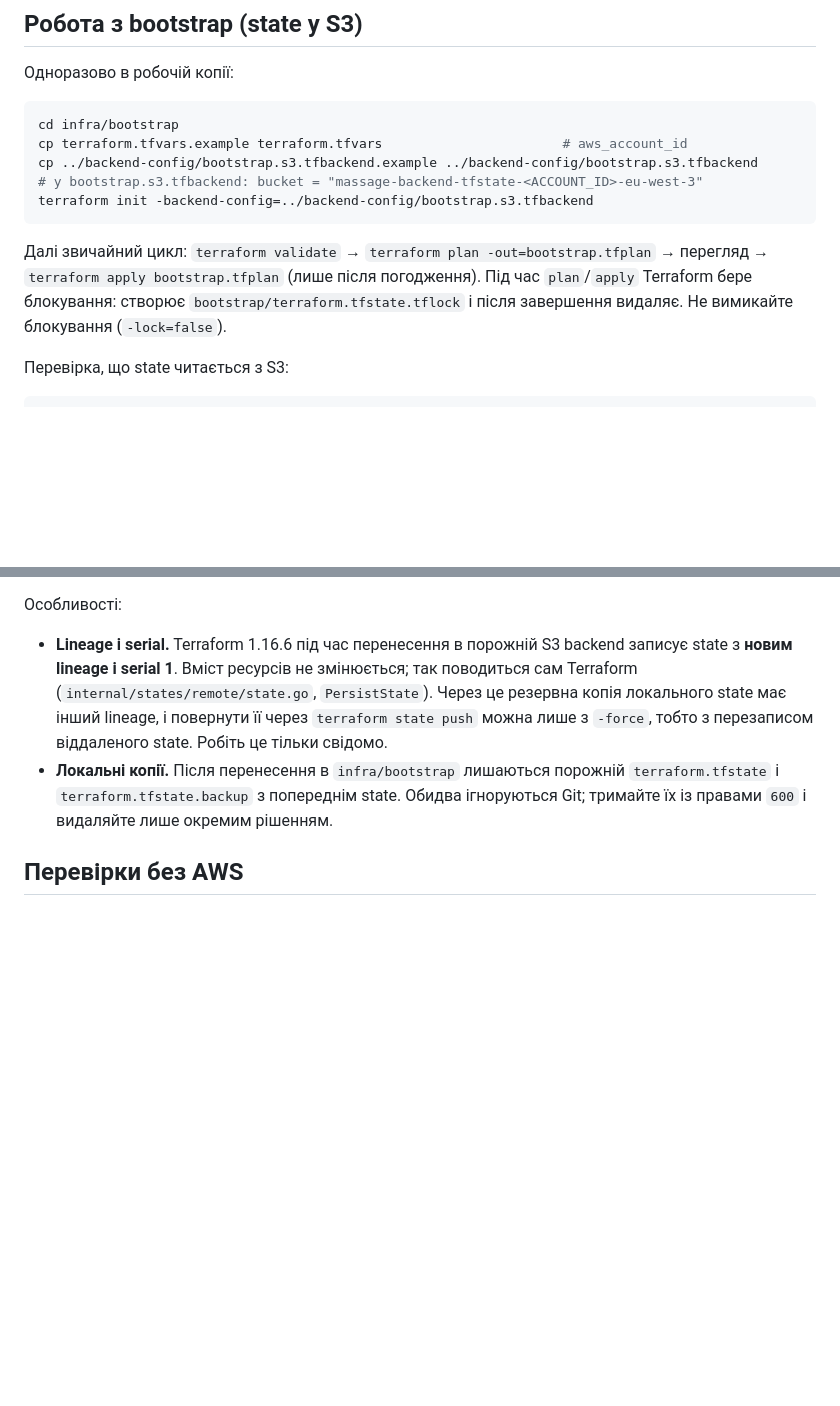
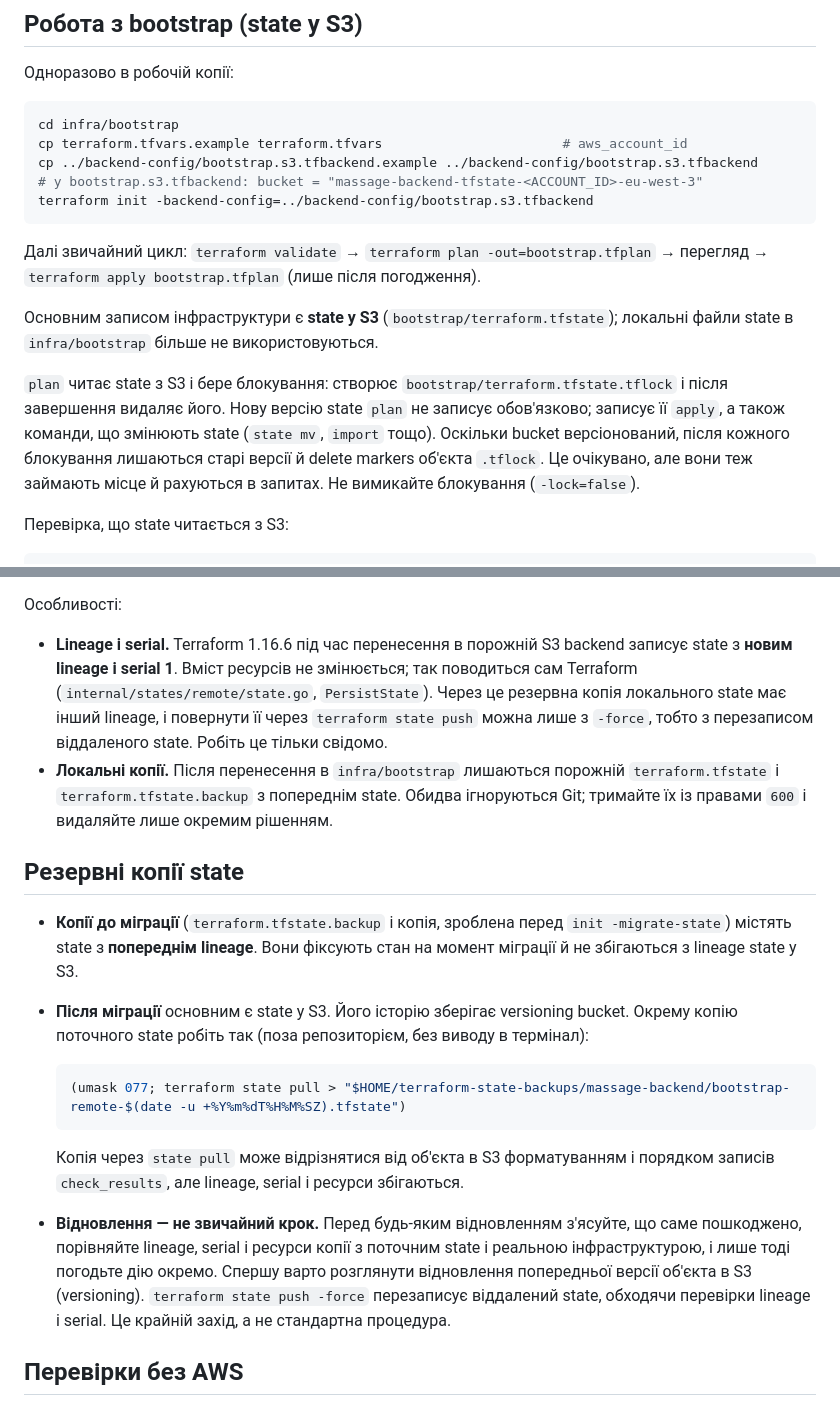
Before and after one commit to OlehDribko/Massage-backend, a Markdown page: infra/README.md, 2 parts joined by grey strips. GitHub-like rendering; blank space fills up the shorter version.

Commit message:
docs(infra): state backups, plan locking and restore policy
- pre-migration copies keep the previous lineage; S3 state is primary
- how to back up the current remote state with state pull (umask 077)
- plan reads state and locks but does not necessarily write a new state
  version; lock file versions remain in the versioned bucket
- restoring a backup needs a separate check; state push -force is a last
  resort, not a routine step

Co-Authored-By: Claude Opus 5.5 <noreply@anthropic.com>

````diff
--- a/infra/README.md
+++ b/infra/README.md
@@ -114,7 +114,11 @@ cp ../backend-config/bootstrap.s3.tfbackend.example ../backend-config/bootstrap.
 terraform init -backend-config=../backend-config/bootstrap.s3.tfbackend
 ```
 
-Далі звичайний цикл: `terraform validate` → `terraform plan -out=bootstrap.tfplan` → перегляд → `terraform apply bootstrap.tfplan` (лише після погодження). Під час `plan`/`apply` Terraform бере блокування: створює `bootstrap/terraform.tfstate.tflock` і після завершення видаляє. Не вимикайте блокування (`-lock=false`).
+Далі звичайний цикл: `terraform validate` → `terraform plan -out=bootstrap.tfplan` → перегляд → `terraform apply bootstrap.tfplan` (лише після погодження).
+
+Основним записом інфраструктури є **state у S3** (`bootstrap/terraform.tfstate`); локальні файли state в `infra/bootstrap` більше не використовуються.
+
+`plan` читає state з S3 і бере блокування: створює `bootstrap/terraform.tfstate.tflock` і після завершення видаляє його. Нову версію state `plan` не записує обов'язково; записує її `apply`, а також команди, що змінюють state (`state mv`, `import` тощо). Оскільки bucket версіонований, після кожного блокування лишаються старі версії й delete markers об'єкта `.tflock`. Це очікувано, але вони теж займають місце й рахуються в запитах. Не вимикайте блокування (`-lock=false`).
 
 Перевірка, що state читається з S3:
 
@@ -168,6 +172,18 @@ terraform init -migrate-state -backend-config=../backend-config/bootstrap.s3.tfb
 - **Lineage і serial.** Terraform 1.16.6 під час перенесення в порожній S3 backend записує state з **новим lineage і serial 1**. Вміст ресурсів не змінюється; так поводиться сам Terraform (`internal/states/remote/state.go`, `PersistState`). Через це резервна копія локального state має інший lineage, і повернути її через `terraform state push` можна лише з `-force`, тобто з перезаписом віддаленого state. Робіть це тільки свідомо.
 - **Локальні копії.** Після перенесення в `infra/bootstrap` лишаються порожній `terraform.tfstate` і `terraform.tfstate.backup` з попереднім state. Обидва ігноруються Git; тримайте їх із правами `600` і видаляйте лише окремим рішенням.
 
+## Резервні копії state
+
+- **Копії до міграції** (`terraform.tfstate.backup` і копія, зроблена перед `init -migrate-state`) містять state з **попереднім lineage**. Вони фіксують стан на момент міграції й не збігаються з lineage state у S3.
+- **Після міграції** основним є state у S3. Його історію зберігає versioning bucket. Окрему копію поточного state робіть так (поза репозиторієм, без виводу в термінал):
+
+  ```sh
+  (umask 077; terraform state pull > "$HOME/terraform-state-backups/massage-backend/bootstrap-remote-$(date -u +%Y%m%dT%H%M%SZ).tfstate")
+  ```
+
+  Копія через `state pull` може відрізнятися від об'єкта в S3 форматуванням і порядком записів `check_results`, але lineage, serial і ресурси збігаються.
+- **Відновлення — не звичайний крок.** Перед будь-яким відновленням з'ясуйте, що саме пошкоджено, порівняйте lineage, serial і ресурси копії з поточним state і реальною інфраструктурою, і лише тоді погодьте дію окремо. Спершу варто розглянути відновлення попередньої версії об'єкта в S3 (versioning). `terraform state push -force` перезаписує віддалений state, обходячи перевірки lineage і serial. Це крайній захід, а не стандартна процедура.
+
 ## Перевірки без AWS
 
 Ті самі перевірки виконує job `terraform` у CI (`.github/workflows/ci.yml`). Він працює без облікових даних AWS і без backend і не запускає `plan`/`apply`. Lock-файл там лише читається (`-lockfile=readonly`), тож розбіжність версії провайдера з lock-файлом робить job червоним. Локально:
````
